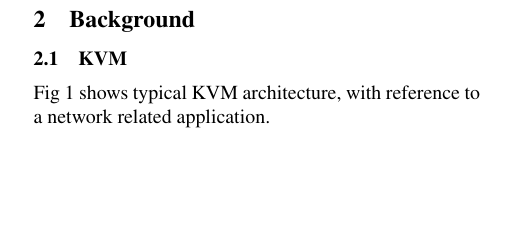
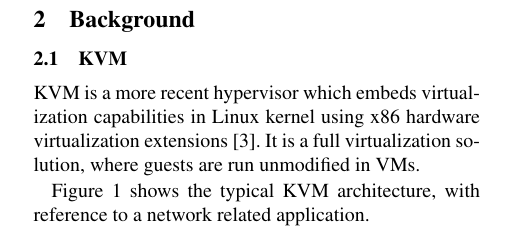
Before and after one commit to yining0417/CloudCom, a LaTeX paper (paper.tex, which reads arch.tex): part of one column of page 1 of 2, cut so that both start at the same text, the shorter picture padded with empty space. Compiled offline with pdfLaTeX; a LaTeX package or settings file that is missing is left out.

Commit message:
Update arch.tex

```diff
--- a/arch.tex
+++ b/arch.tex
@@ -2,5 +2,9 @@
 
 \subsection{KVM} \label{sec:kvm}
 
-Fig 1 shows typical KVM architecture, with reference to a network related
+KVM is a more recent hypervisor which embeds virtualization capabilities
+in Linux kernel using x86 hardware virtualization extensions~\cite{kivity2007kvm}.
+It is a full virtualization solution, where guests are run unmodified in VMs.
+
+Figure 1 shows the typical KVM architecture, with reference to a network related
 application.
```
Also changed, not shown: arch.tex (28 more changed lines).
